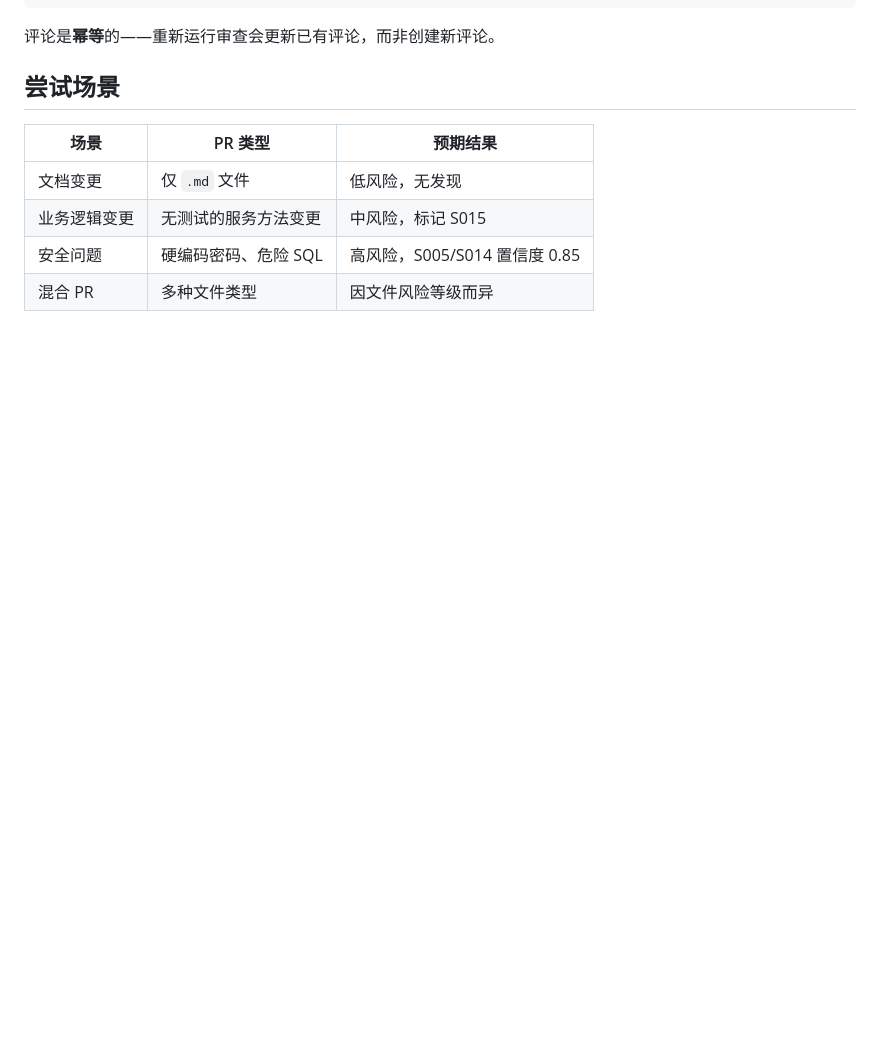
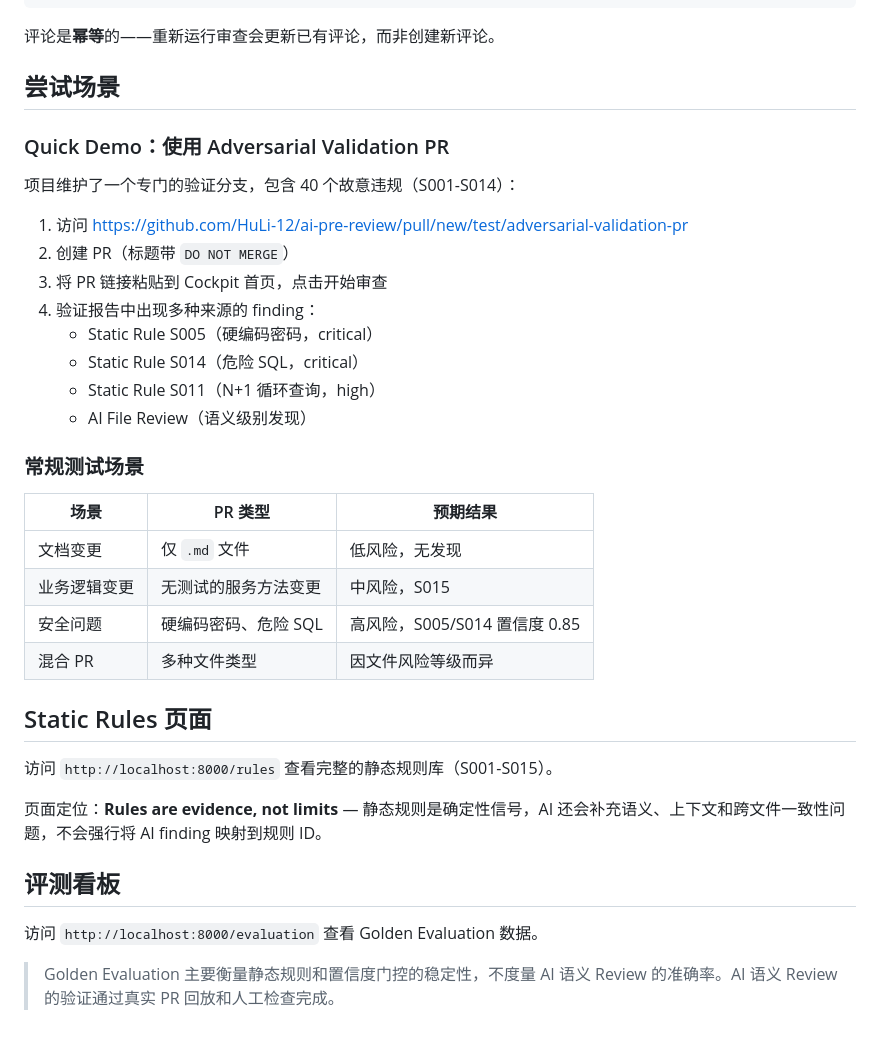
Before and after one commit to HuLi-12/ai-pre-review, a Markdown page: docs/demo/README.md, the part around one of its changes. GitHub-like rendering; blank space fills up the shorter version.

```diff
--- a/docs/demo/README.md
+++ b/docs/demo/README.md
@@ -160,9 +185,36 @@ open http://localhost:8000
 
 ## 尝试场景
 
+### Quick Demo：使用 Adversarial Validation PR
+
+项目维护了一个专门的验证分支，包含 40 个故意违规（S001-S014）：
+
+1. 访问 https://github.com/HuLi-12/ai-pre-review/pull/new/test/adversarial-validation-pr
+2. 创建 PR（标题带 `DO NOT MERGE`）
+3. 将 PR 链接粘贴到 Cockpit 首页，点击开始审查
+4. 验证报告中出现多种来源的 finding：
+   - Static Rule S005（硬编码密码，critical）
+   - Static Rule S014（危险 SQL，critical）
+   - Static Rule S011（N+1 循环查询，high）
+   - AI File Review（语义级别发现）
+
+### 常规测试场景
+
 | 场景 | PR 类型 | 预期结果 |
 |------|---------|---------|
 | 文档变更 | 仅 `.md` 文件 | 低风险，无发现 |
-| 业务逻辑变更 | 无测试的服务方法变更 | 中风险，标记 S015 |
+| 业务逻辑变更 | 无测试的服务方法变更 | 中风险，S015 |
 | 安全问题 | 硬编码密码、危险 SQL | 高风险，S005/S014 置信度 0.85 |
 | 混合 PR | 多种文件类型 | 因文件风险等级而异 |
+
+## Static Rules 页面
+
+访问 `http://localhost:8000/rules` 查看完整的静态规则库（S001-S015）。
+
+页面定位：**Rules are evidence, not limits** — 静态规则是确定性信号，AI 还会补充语义、上下文和跨文件一致性问题，不会强行将 AI finding 映射到规则 ID。
+
+## 评测看板
+
+访问 `http://localhost:8000/evaluation` 查看 Golden Evaluation 数据。
+
+> Golden Evaluation 主要衡量静态规则和置信度门控的稳定性，不度量 AI 语义 Review 的准确率。AI 语义 Review 的验证通过真实 PR 回放和人工检查完成。
```
Also changed, not shown: other parts of docs/demo/README.md (+44 -19 lines).
